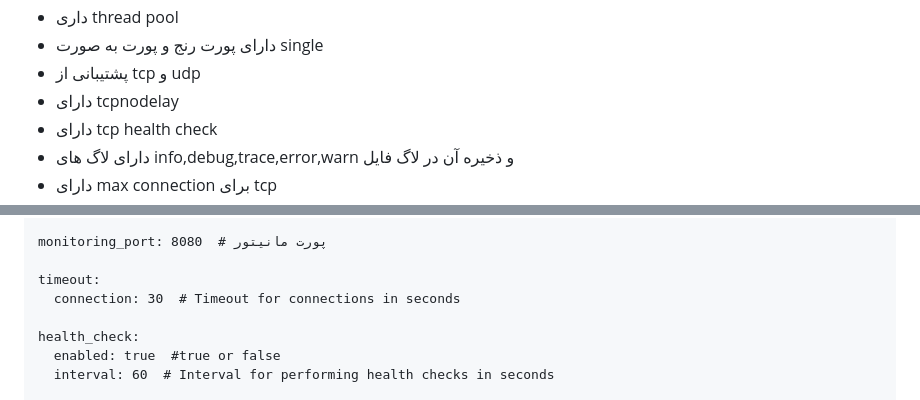
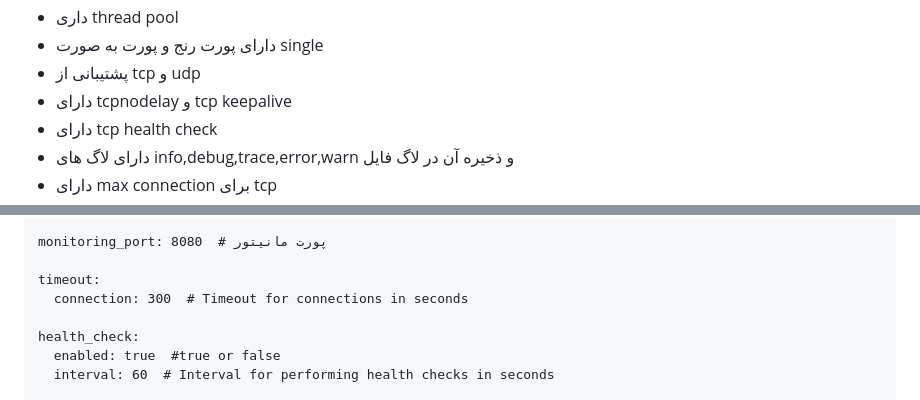
Before and after one commit to Azumi67/proxyforwarder, a Markdown page: README.md, 2 parts joined by grey strips. GitHub-like rendering; folded sections open.

```diff
--- a/README.md
+++ b/README.md
@@ -16,7 +16,7 @@
 - داری thread pool
 - دارای پورت رنج و پورت به صورت single
 - پشتیبانی از tcp و udp
-- دارای tcpnodelay
+- دارای tcpnodelay و tcp keepalive
 - دارای tcp health check
 - دارای لاگ های info,debug,trace,error,warn و ذخیره آن در لاگ فایل
 - دارای max connection برای tcp
@@ -125,7 +125,7 @@ buffer_size: 8092  #بافر سایز . میتوانید حتی بیشترین
 monitoring_port: 8080  # پورت مانیتور
 
 timeout:
-  connection: 30  # Timeout for connections in seconds
+  connection: 300  # Timeout for connections in seconds
 
 health_check:
   enabled: true  #true or false
```
